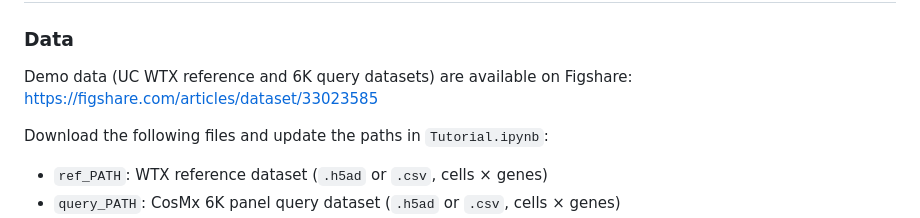
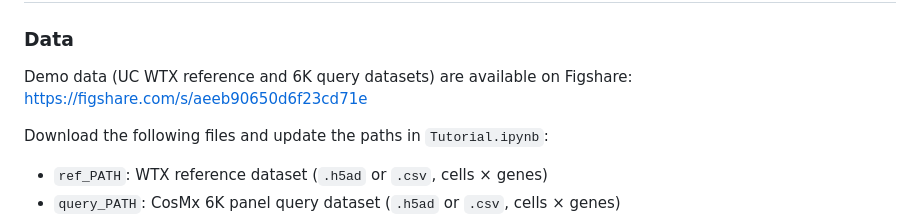
Before and after one commit to luoyuanlab/MultiOmicsGutAtlas, a Markdown page: imputation_model/README.md, the part around the change. Drawn GitHub-style.

Commit message:
Fix link formatting in README.md

```diff
--- a/imputation_model/README.md
+++ b/imputation_model/README.md
@@ -68,7 +68,7 @@ pip install scanpy anndata scipy numpy pandas scikit-learn tqdm matplotlib seabo
 ### Data
 
 Demo data (UC WTX reference and 6K query datasets) are available on Figshare:
-[https://figshare.com/articles/dataset/33023585](https://figshare.com/s/aeeb90650d6f23cd71e)
+[https://figshare.com/s/aeeb90650d6f23cd71e](https://figshare.com/s/aeeb90650d6f23cd71e)
 
 Download the following files and update the paths in `Tutorial.ipynb`:
 - `ref_PATH`: WTX reference dataset (`.h5ad` or `.csv`, cells × genes)
```
